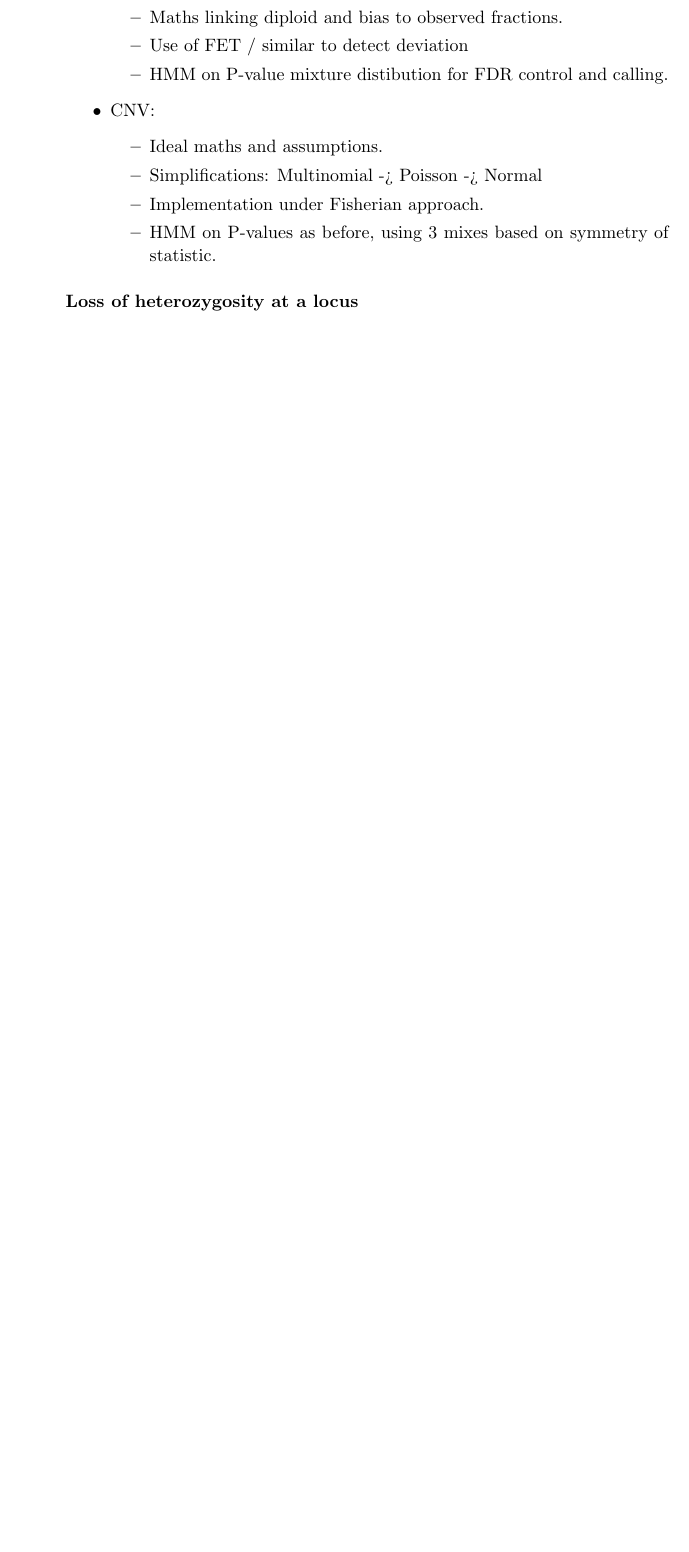
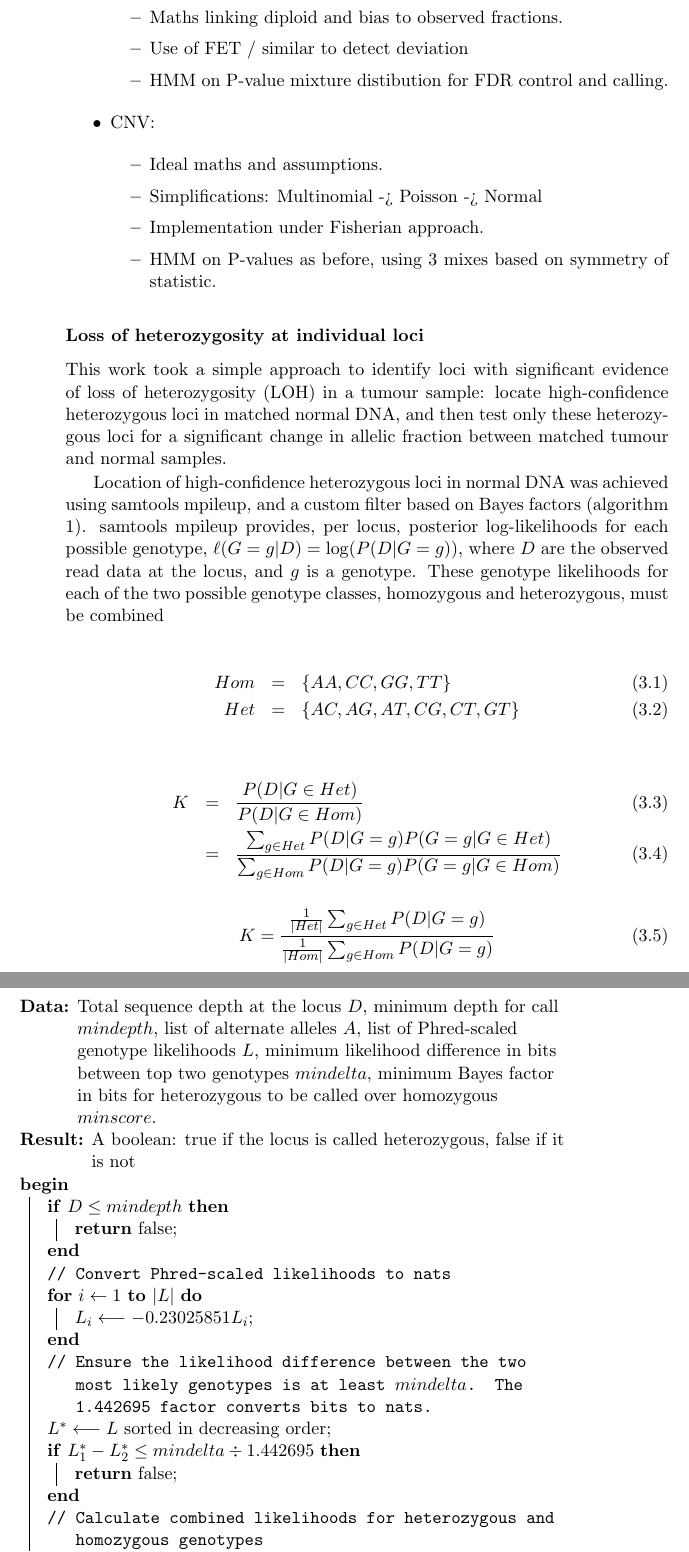
Before and after one commit to mpinese/phd-thesis, a LaTeX thesis (thesis.tex, which reads comparative.tex): part of page 16 of 23 before the commit and two parts of pages 20 and 21 of 29 after it, the two joined at a grey line, cut so that both start at the same text, the shorter picture padded with empty space. Compiled offline with pdfLaTeX.

Commit message:
Some per-site LOH algorithms and math

```diff
--- a/comparative.tex
+++ b/comparative.tex
@@ -126,28 +121,73 @@ Overview:
 \end{itemize}
 
 
-\subsubsection{Loss of heterozygosity at a locus}
+\subsubsection{Loss of heterozygosity at individual loci}
 
+This work took a simple approach to identify loci with significant evidence of \gls{LOH} in a tumour sample: locate high-confidence heterozygous loci in matched normal DNA, and then test only these heterozygous loci for a significant change in allelic fraction between matched tumour and normal samples.
 
+Location of high-confidence heterozygous loci in normal DNA was achieved using samtools mpileup, and a custom filter based on Bayes factors (algorithm \ref{alg:comp_find_het}).  samtools mpileup provides, per locus, posterior log-likelihoods for each possible genotype, $\ell(G = g|D) = \log(P(D|G = g))$, where $D$ are the observed read data at the locus, and $g$ is a genotype.  These genotype likelihoods for each of the two possible genotype classes, homozygous and heterozygous, must be combined
 
-%\begin{algorithm}
-%  \KwData{Mapped and merged final tumour and normal BAMs for a single mouse}
-%  \KwResult{A set of heterozygous positions in the normal sample, and P-values for LOH at each position in the tumour sample}
-%
-%  Run samtools mpileup on the normal BAM with options -q 20 -Q 20 -v -u to yield posterior genotype estimates.
-%  \For{each line from samtools mpileup}{
-%    \If{the total read depth at this locus is less than $mindepth$}{
-%      \Break
-%    }
-%    \If{the difference in posterior probability between the two best scoring genotypes is less than $mindiff$ nats}{
-%      \Break
-%    }
-%  }
-%
-%  \caption{Site-independent LOH detection algorithm}
-%\end{algorithm}
+\begin{eqnarray}
+Hom & = & \{AA, CC, GG, TT\} \\
+Het & = & \{AC, AG, AT, CG, CT, GT\}
+\label{eq:comm_het_genotypes}
+\end{eqnarray}
 
-\subsubsection{Copy number variation at a locus}
+\begin{eqnarray}
+K & = & \frac{P(D|G \in Het)}{P(D|G \in Hom)} \\
+  & = & \frac{\sum_{g \in Het} P(D|G = g)P(G = g|G \in Het) }{\sum_{g \in Hom} P(D|G = g)P(G = g|G \in Hom) }
+\label{eq:comm_het_bayes}
+\end{eqnarray}
+
+\begin{equation}
+K = \frac{\frac{1}{|Het|}\sum_{g \in Het} P(D|G = g)}{\frac{1}{|Hom|}\sum_{g \in Hom} P(D|G = g) }
+\end{equation}
+
+\begin{algorithm}
+  \KwData{Total sequence depth at the locus $D$, minimum depth for call $mindepth$, list of alternate alleles $A$, list of Phred-scaled genotype likelihoods $L$, minimum likelihood difference in bits between top two genotypes $mindelta$, minimum Bayes factor in bits for heterozygous to be called over homozygous $minscore$.}
+  \KwResult{A boolean: true if the locus is called heterozygous, false if it is not}
+
+  \Begin {
+    \If {$D \leq mindepth$}{
+      \KwRet false\;
+    }
+    \tcp{Convert Phred-scaled likelihoods to nats}
+    \For{$i \leftarrow 1$ \KwTo $|L|$}{
+      $L_i \longleftarrow -0.23025851 L_i$\;
+    }
+    \tcp{Ensure the likelihood difference between the two most likely genotypes is at least $mindelta$.  The 1.442695 factor converts bits to nats.}
+    $L^* \longleftarrow L$ sorted in decreasing order\;
+    \If {$L^*_1 - L^*_2 \le mindelta \div 1.442695$}{
+      \KwRet false\;
+    }
+    \tcp{Calculate combined likelihoods for heterozygous and homozygous genotypes}
+    \Switch{$|A|$}{
+      \Case{$2$}{
+        $L_{het} \longleftarrow L_2$\;
+        $L_{hom} \longleftarrow \log\left(\frac{1}{2}\sum_{i \in \{1, 3\}} \exp(L_i) \right)$\;
+      }
+      \Case{$3$}{
+        $L_{het} \longleftarrow \log\left(\frac{1}{6}\sum_{i \in \{2, 4, 5, 7, 8, 9\}} \exp(L_i) \right)$\;
+        $L_{hom} \longleftarrow \log\left(\frac{1}{4}\sum_{i \in \{1, 3, 6, 10\}} \exp(L_i) \right)$\;
+      }
+      \Case{default}{
+        \KwRet false\;
+      }
+    }
+
+  \tcp{Compute the Bayes factor for heterozygous vs homozygous, and compare to the threshold}
+  \If {$L_{het} - L_{hom} \le minscore \div 1.442695$}{
+    \KwRet false\;
+  }
+
+  \KwRet true\;
+
+  }
+  \label{alg:comp_find_het}
+  \caption{Determine if a locus is heterozygous}
+\end{algorithm}
+
+\subsubsection{Copy number variation at individual loci}
 
 
 
--- a/thesis.tex
+++ b/thesis.tex
@@ -9,7 +9,9 @@
 \usepackage{pdfpages}
 \usepackage{listings}
 \usepackage{graphicx}
-%\usepackage{algorithm2e}
+%\usepackage{algpseudocode}
+\usepackage[]{algorithm2e}
+\usepackage{amsmath}
 
 %\usepackage{tikz}
 %\usepackage{pgfplots}
```
Also changed, not shown: conventions.tex (added, +6 -0 lines), glossary.tex (+7 -7 lines), comparative.tex (23 more changed lines), thesis.tex (4 more changed lines), 1 other file.
